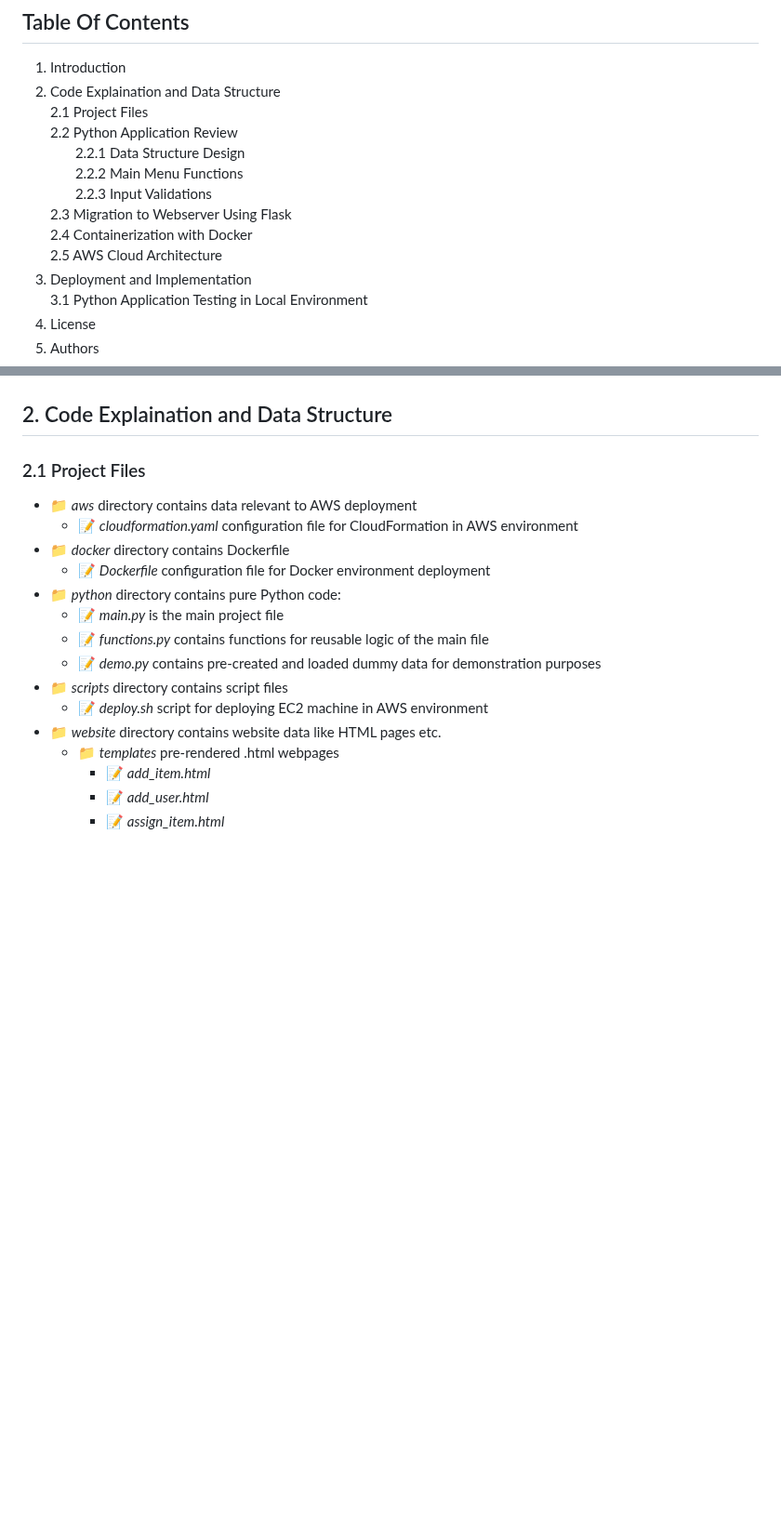
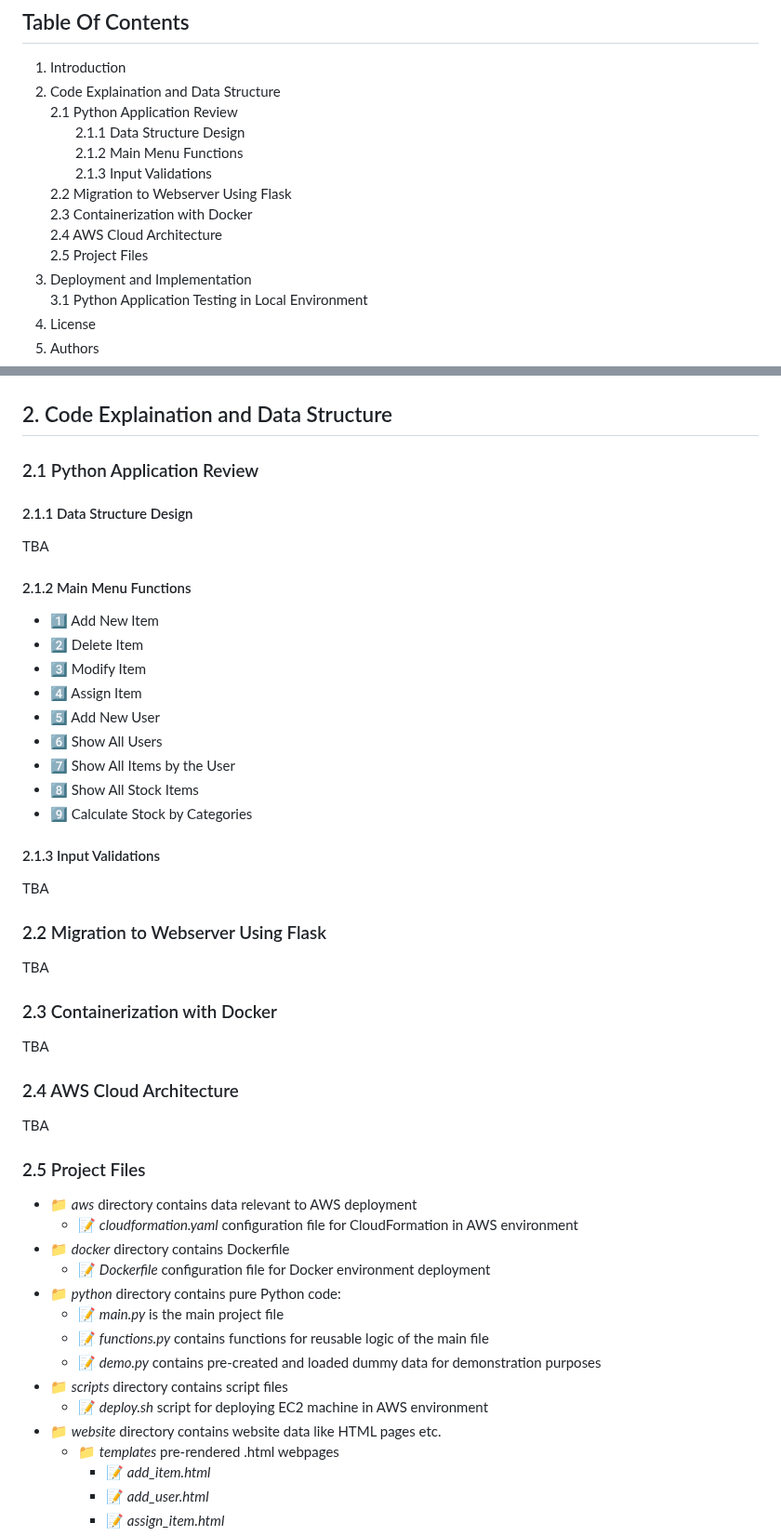
Before and after one commit to ArtiomKrits92/it-asset-management, a Markdown page: README.md, 2 parts joined by grey strips. Shown at 93% size. Drawn GitHub-style; blank space fills up the shorter version.

```diff
--- a/README.md
+++ b/README.md
@@ -6,14 +6,14 @@ Make your IT Asset Management process simple and controlled. This web-based, run
 ## Table Of Contents
 1. Introduction<br>
 2. Code Explaination and Data Structure<br>
-    2.1 Project Files<br>
-    2.2 Python Application Review<br>
-&nbsp;&nbsp;&nbsp;&nbsp;&nbsp;&nbsp;&nbsp;2.2.1 Data Structure Design<br>
-&nbsp;&nbsp;&nbsp;&nbsp;&nbsp;&nbsp;&nbsp;2.2.2 Main Menu Functions<br>
-&nbsp;&nbsp;&nbsp;&nbsp;&nbsp;&nbsp;&nbsp;2.2.3 Input Validations<br>
-    2.3 Migration to Webserver Using Flask<br>
-    2.4 Containerization with Docker<br>
-    2.5 AWS Cloud Architecture<br>
+    2.1 Python Application Review<br>
+&nbsp;&nbsp;&nbsp;&nbsp;&nbsp;&nbsp;&nbsp;2.1.1 Data Structure Design<br>
+&nbsp;&nbsp;&nbsp;&nbsp;&nbsp;&nbsp;&nbsp;2.1.2 Main Menu Functions<br>
+&nbsp;&nbsp;&nbsp;&nbsp;&nbsp;&nbsp;&nbsp;2.1.3 Input Validations<br>
+    2.2 Migration to Webserver Using Flask<br>
+    2.3 Containerization with Docker<br>
+    2.4 AWS Cloud Architecture<br>
+    2.5 Project Files<br>
 3. Deployment and Implementation<br>
     3.1 Python Application Testing in Local Environment
 4. License<br>
@@ -25,7 +26,35 @@ Why we choose to made this application? The answer is pretty simple - every IT d
 
 ## 2. Code Explaination and Data Structure
 
-### 2.1 Project Files
+### 2.1 Python Application Review
+
+#### 2.1.1 Data Structure Design
+TBA
+
+#### 2.1.2 Main Menu Functions
+- :one: Add New Item<br>
+- :two: Delete Item<br>
+- :three: Modify Item<br>
+- :four: Assign Item<br>
+- :five: Add New User<br>
+- :six: Show All Users<br>
+- :seven: Show All Items by the User<br>
+- :eight: Show All Stock Items<br>
+- :nine: Calculate Stock by Categories<br>
+
+#### 2.1.3 Input Validations
+TBA
+
+### 2.2 Migration to Webserver Using Flask
+TBA
+
+### 2.3 Containerization with Docker
+TBA
+
+### 2.4 AWS Cloud Architecture
+TBA
+
+### 2.5 Project Files
 - :file_folder: *aws* directory contains data relevant to AWS deployment
     - :memo: *cloudformation.yaml* configuration file for CloudFormation in AWS environment
 - :file_folder: *docker* directory contains Dockerfile
```
Also changed, not shown: other parts of README.md (+2 -29 lines).
